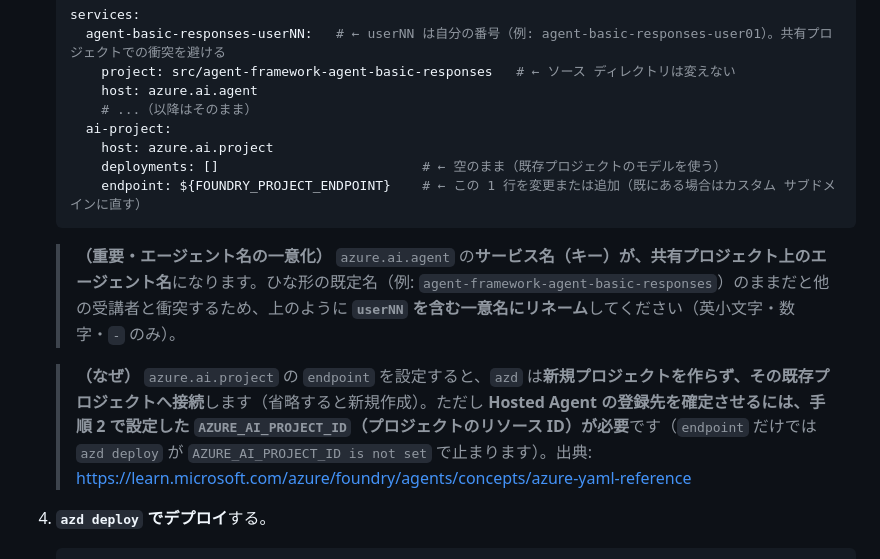
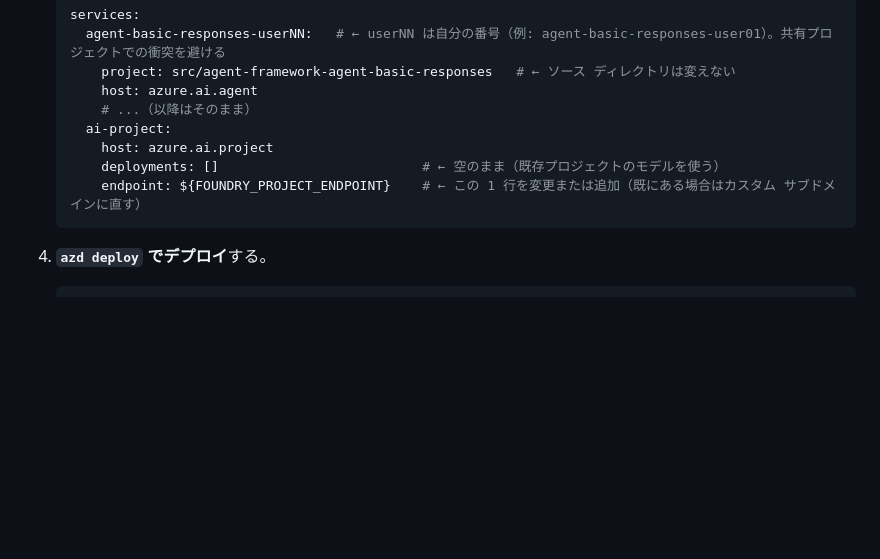
Before and after one commit to ketana0224/foundry-basic-handson, a Markdown page: lab/step10-hosted-agent.md, the part around the change. Drawn GitHub-style; blank space fills up the shorter version.

Commit message:
docs(step10): エージェント名一意化・endpoint の注記2つを削除

````diff
--- a/lab/step10-hosted-agent.md
+++ b/lab/step10-hosted-agent.md
@@ -342,10 +342,6 @@ Step 3〜8 では、ポータル上で Agent を作り、ツール・ナレッ
        endpoint: ${FOUNDRY_PROJECT_ENDPOINT}    # ← この 1 行を変更または追加（既にある場合はカスタム サブドメインに直す）
    ```
 
-   > **（重要・エージェント名の一意化）** `azure.ai.agent` の**サービス名（キー）が、共有プロジェクト上のエージェント名**になります。ひな形の既定名（例: `agent-framework-agent-basic-responses`）のままだと他の受講者と衝突するため、上のように **`userNN` を含む一意名にリネーム**してください（英小文字・数字・`-` のみ）。
-
-   > **（なぜ）** `azure.ai.project` の `endpoint` を設定すると、`azd` は**新規プロジェクトを作らず、その既存プロジェクトへ接続**します（省略すると新規作成）。ただし **Hosted Agent の登録先を確定させるには、手順 2 で設定した `AZURE_AI_PROJECT_ID`（プロジェクトのリソース ID）が必要**です（`endpoint` だけでは `azd deploy` が `AZURE_AI_PROJECT_ID is not set` で止まります）。出典: <https://learn.microsoft.com/azure/foundry/agents/concepts/azure-yaml-reference>
-
 4. **`azd deploy` でデプロイ**する。
 
    ```powershell
````
